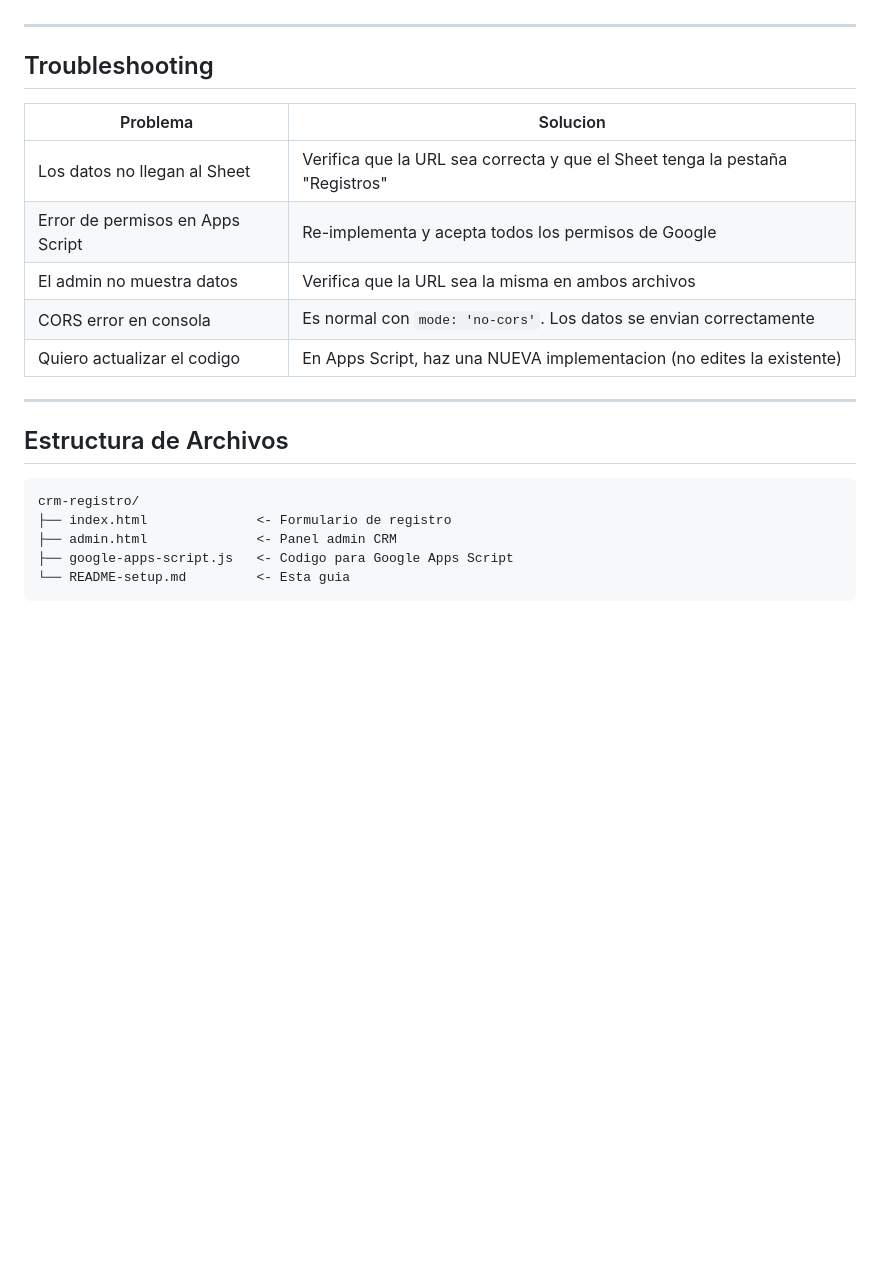
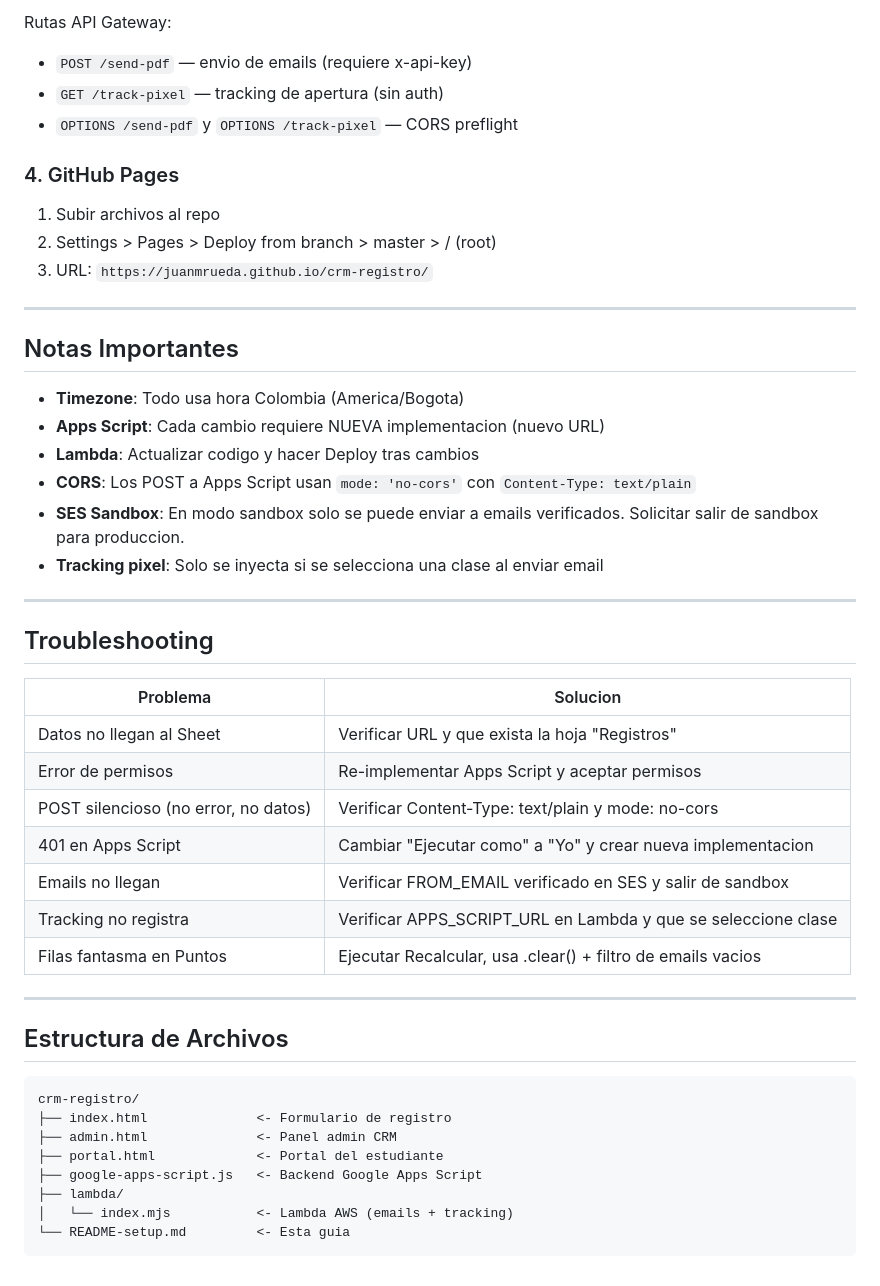
Before and after one commit to juanmrueda/crm-registro, a Markdown page: README-setup.md, the part around one of its changes. Rendered like a GitHub page; blank space fills up the shorter version.

````diff
--- a/README-setup.md
+++ b/README-setup.md
@@ -106,3 +143,24 @@ Una vez configures la URL de Apps Script, los datos reales reemplazaran los demo
+Rutas API Gateway:
+- `POST /send-pdf` — envio de emails (requiere x-api-key)
+- `GET /track-pixel` — tracking de apertura (sin auth)
+- `OPTIONS /send-pdf` y `OPTIONS /track-pixel` — CORS preflight
+
+### 4. GitHub Pages
+
+1. Subir archivos al repo
+2. Settings > Pages > Deploy from branch > master > / (root)
+3. URL: `https://juanmrueda.github.io/crm-registro/`
+
+---
+
+## Notas Importantes
+
+- **Timezone**: Todo usa hora Colombia (America/Bogota)
+- **Apps Script**: Cada cambio requiere NUEVA implementacion (nuevo URL)
+- **Lambda**: Actualizar codigo y hacer Deploy tras cambios
+- **CORS**: Los POST a Apps Script usan `mode: 'no-cors'` con `Content-Type: text/plain`
+- **SES Sandbox**: En modo sandbox solo se puede enviar a emails verificados. Solicitar salir de sandbox para produccion.
+- **Tracking pixel**: Solo se inyecta si se selecciona una clase al enviar email
 
 ---
 
@@ -110,11 +168,13 @@ Una vez configures la URL de Apps Script, los datos reales reemplazaran los demo
 
 | Problema | Solucion |
 |----------|----------|
-| Los datos no llegan al Sheet | Verifica que la URL sea correcta y que el Sheet tenga la pestaña "Registros" |
-| Error de permisos en Apps Script | Re-implementa y acepta todos los permisos de Google |
-| El admin no muestra datos | Verifica que la URL sea la misma en ambos archivos |
-| CORS error en consola | Es normal con `mode: 'no-cors'`. Los datos se envian correctamente |
-| Quiero actualizar el codigo | En Apps Script, haz una NUEVA implementacion (no edites la existente) |
+| Datos no llegan al Sheet | Verificar URL y que exista la hoja "Registros" |
+| Error de permisos | Re-implementar Apps Script y aceptar permisos |
+| POST silencioso (no error, no datos) | Verificar Content-Type: text/plain y mode: no-cors |
+| 401 en Apps Script | Cambiar "Ejecutar como" a "Yo" y crear nueva implementacion |
+| Emails no llegan | Verificar FROM_EMAIL verificado en SES y salir de sandbox |
+| Tracking no registra | Verificar APPS_SCRIPT_URL en Lambda y que se seleccione clase |
+| Filas fantasma en Puntos | Ejecutar Recalcular, usa .clear() + filtro de emails vacios |
 
 ---
 
@@ -124,6 +184,9 @@ Una vez configures la URL de Apps Script, los datos reales reemplazaran los demo
 crm-registro/
 ├── index.html              <- Formulario de registro
 ├── admin.html              <- Panel admin CRM
-├── google-apps-script.js   <- Codigo para Google Apps Script
+├── portal.html             <- Portal del estudiante
+├── google-apps-script.js   <- Backend Google Apps Script
+├── lambda/
+│   └── index.mjs           <- Lambda AWS (emails + tracking)
 └── README-setup.md         <- Esta guia
 ```
````
Also changed, not shown: other parts of README-setup.md (+108 -71 lines).
